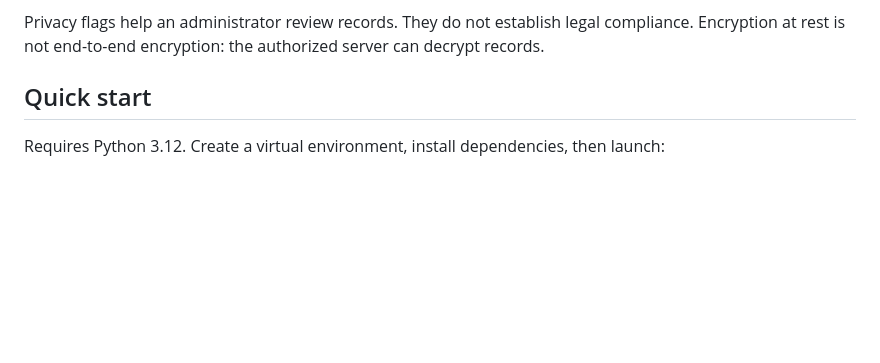
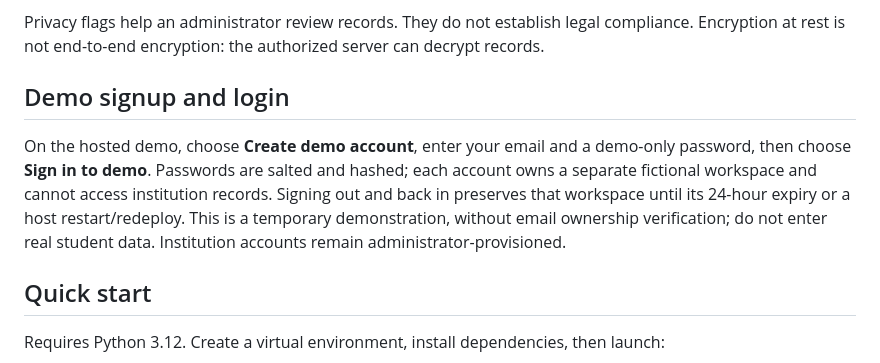
Before and after one commit to muthyalamaheshkumar8-debug/cloud-student-data-protection, a Markdown page: README.md, the part around the change. Drawn GitHub-style; blank space fills up the shorter version.

Commit message:
Document temporary demo signup and password login

```diff
--- a/README.md
+++ b/README.md
@@ -19,6 +19,10 @@ A completed Flask application for managing student records with a professional,
 - Optional Firebase Authentication / Firestore integration for cloud use.
 
 Privacy flags help an administrator review records. They do not establish legal compliance. Encryption at rest is not end-to-end encryption: the authorized server can decrypt records.
+
+## Demo signup and login
+
+On the hosted demo, choose **Create demo account**, enter your email and a demo-only password, then choose **Sign in to demo**. Passwords are salted and hashed; each account owns a separate fictional workspace and cannot access institution records. Signing out and back in preserves that workspace until its 24-hour expiry or a host restart/redeploy. This is a temporary demonstration, without email ownership verification; do not enter real student data. Institution accounts remain administrator-provisioned.
 
 ## Quick start
 
```
